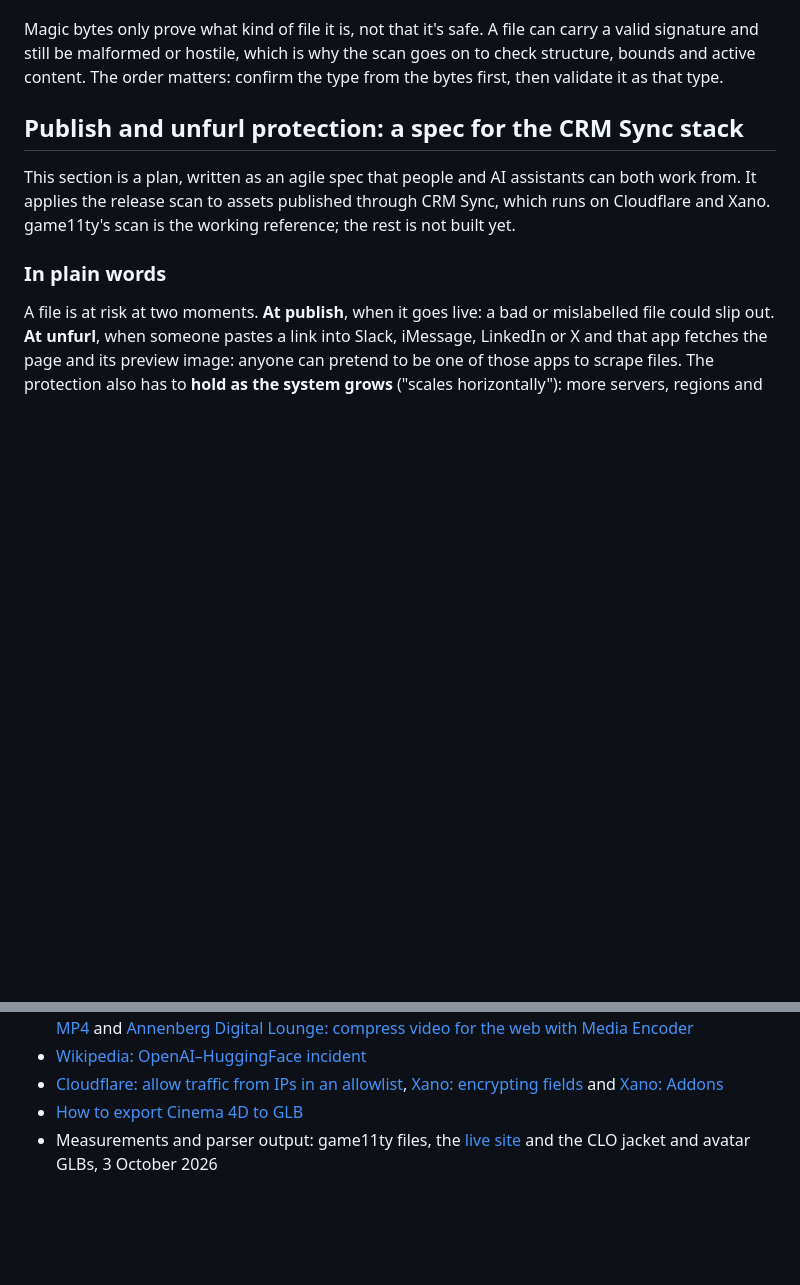
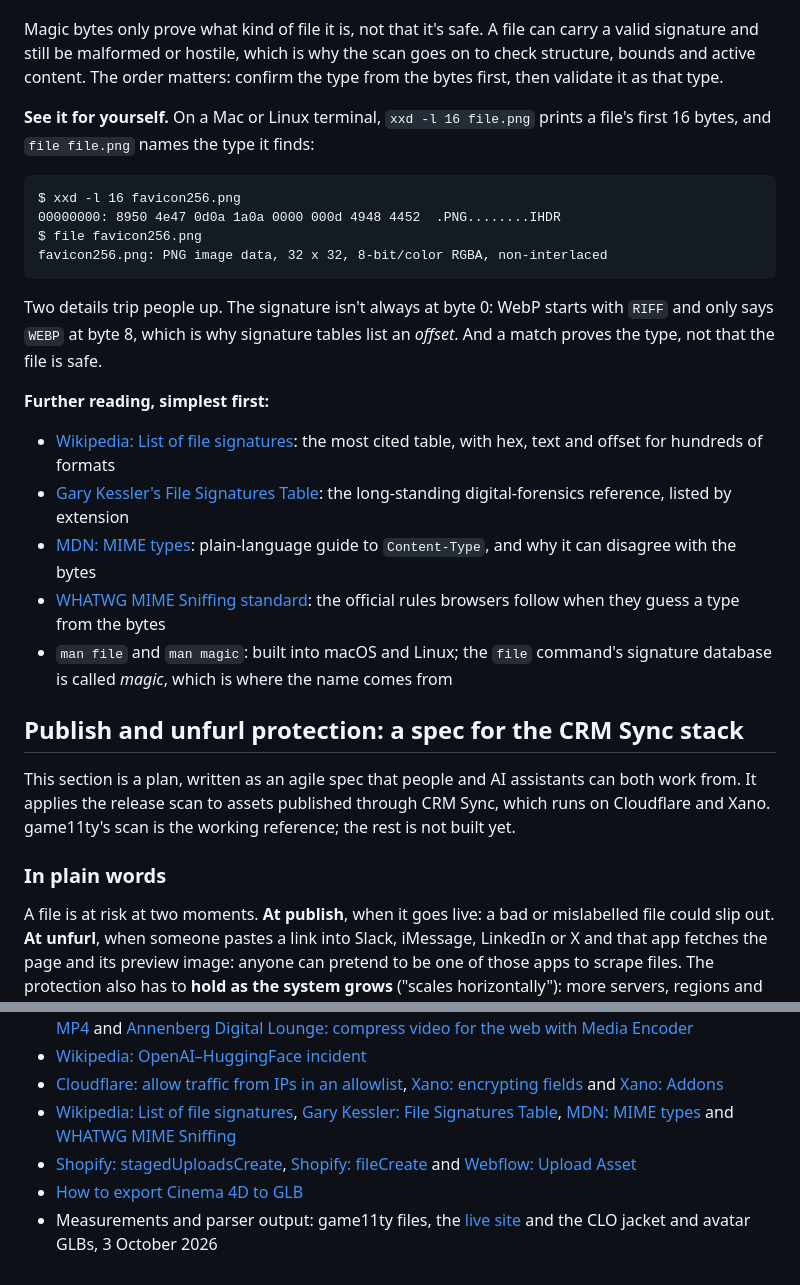
Before and after one commit to persephonepunch/game11ty, a Markdown page: src/pages/article.md, 2 parts joined by grey strips. Rendered like a GitHub page; blank space fills up the shorter version.

Commit message:
Article: magic-byte references, CRM Sync theme-agnostic file checks, form MIME types
Co-Authored-By: Claude Opus 5.5 (1M context) <noreply@anthropic.com>

````diff
--- a/src/pages/article.md
+++ b/src/pages/article.md
@@ -235,6 +235,25 @@ Each of these is a run of `u8` integers, 0–255: the same type Rust uses for pi
 
 Magic bytes only prove what kind of file it is, not that it's safe. A file can carry a valid signature and still be malformed or hostile, which is why the scan goes on to check structure, bounds and active content. The order matters: confirm the type from the bytes first, then validate it as that type.
 
+**See it for yourself.** On a Mac or Linux terminal, `xxd -l 16 file.png` prints a file's first 16 bytes, and `file file.png` names the type it finds:
+
+```
+$ xxd -l 16 favicon256.png
+00000000: 8950 4e47 0d0a 1a0a 0000 000d 4948 4452  .PNG........IHDR
+$ file favicon256.png
+favicon256.png: PNG image data, 32 x 32, 8-bit/color RGBA, non-interlaced
+```
+
+Two details trip people up. The signature isn't always at byte 0: WebP starts with `RIFF` and only says `WEBP` at byte 8, which is why signature tables list an *offset*. And a match proves the type, not that the file is safe.
+
+**Further reading, simplest first:**
+
+- [Wikipedia: List of file signatures](https://en.wikipedia.org/wiki/List_of_file_signatures): the most cited table, with hex, text and offset for hundreds of formats
+- [Gary Kessler's File Signatures Table](https://www.garykessler.net/library/file_sigs.html): the long-standing digital-forensics reference, listed by extension
+- [MDN: MIME types](https://developer.mozilla.org/en-US/docs/Web/HTTP/Guides/MIME_types): plain-language guide to `Content-Type`, and why it can disagree with the bytes
+- [WHATWG MIME Sniffing standard](https://mimesniff.spec.whatwg.org/): the official rules browsers follow when they guess a type from the bytes
+- `man file` and `man magic`: built into macOS and Linux; the `file` command's signature database is called *magic*, which is where the name comes from
+
 ## Publish and unfurl protection: a spec for the CRM Sync stack
 
 This section is a plan, written as an agile spec that people and AI assistants can both work from. It applies the release scan to assets published through CRM Sync, which runs on Cloudflare and Xano. game11ty's scan is the working reference; the rest is not built yet.
@@ -578,5 +631,7 @@ exiftool -overwrite_original -XMP-xmpMM:all= photo.jpg
 - [Adobe: Media Encoder export settings reference](https://helpx.adobe.com/media-encoder/using/export-settings-reference.html), [Adobe community: XMP embed disabled for MP4](https://community.adobe.com/questions-729/embed-xmp-metadata-in-output-file-options-are-disabled-for-mp4-1341890) and [Annenberg Digital Lounge: compress video for the web with Media Encoder](https://annenbergdl.org/compress-video-for-the-web-with-media-encoder/)
 - [Wikipedia: OpenAI–HuggingFace incident](https://en.wikipedia.org/wiki/OpenAI%E2%80%93HuggingFace_incident)
 - [Cloudflare: allow traffic from IPs in an allowlist](https://developers.cloudflare.com/waf/custom-rules/use-cases/allow-traffic-from-ips-in-allowlist/), [Xano: encrypting fields](https://www.xano.com/learn/Encrypting-Fields-Database/) and [Xano: Addons](https://docs.xano.com/building/logic/addons)
+- [Wikipedia: List of file signatures](https://en.wikipedia.org/wiki/List_of_file_signatures), [Gary Kessler: File Signatures Table](https://www.garykessler.net/library/file_sigs.html), [MDN: MIME types](https://developer.mozilla.org/en-US/docs/Web/HTTP/Guides/MIME_types) and [WHATWG MIME Sniffing](https://mimesniff.spec.whatwg.org/)
+- [Shopify: stagedUploadsCreate](https://shopify.dev/docs/api/admin-graphql/latest/mutations/stageduploadscreate), [Shopify: fileCreate](https://shopify.dev/docs/api/admin-graphql/latest/mutations/fileCreate) and [Webflow: Upload Asset](https://developers.webflow.com/data/reference/assets/assets/create)
 - [How to export Cinema 4D to GLB](https://svilenkovic.com/3d/how-to-export-cinema4d-to-glb)
 - Measurements and parser output: game11ty files, the [live site](https://persephonepunch.github.io/game11ty/) and the CLO jacket and avatar GLBs, 3 October 2026
````
Also changed, not shown: other parts of src/pages/article.md (+34 -0 lines).
